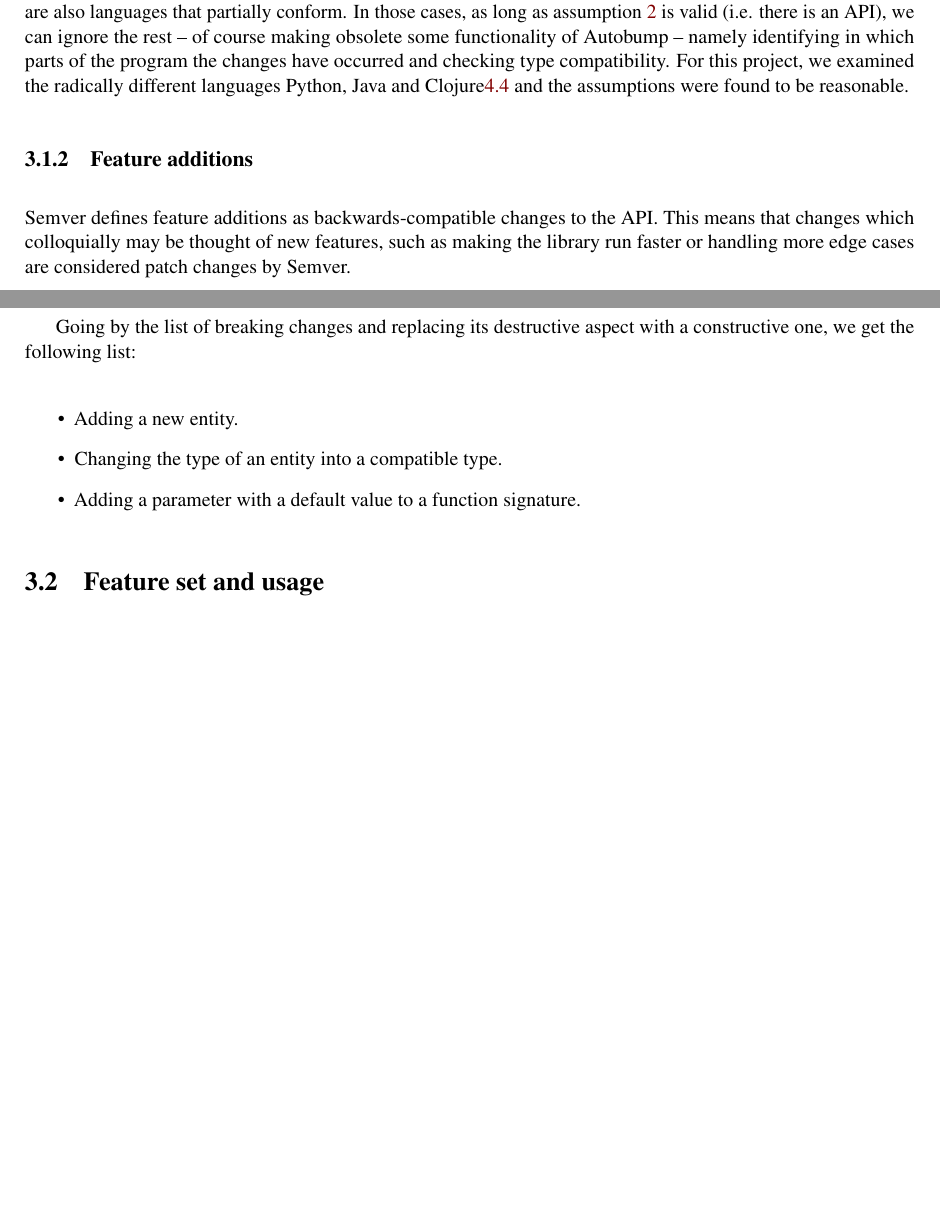
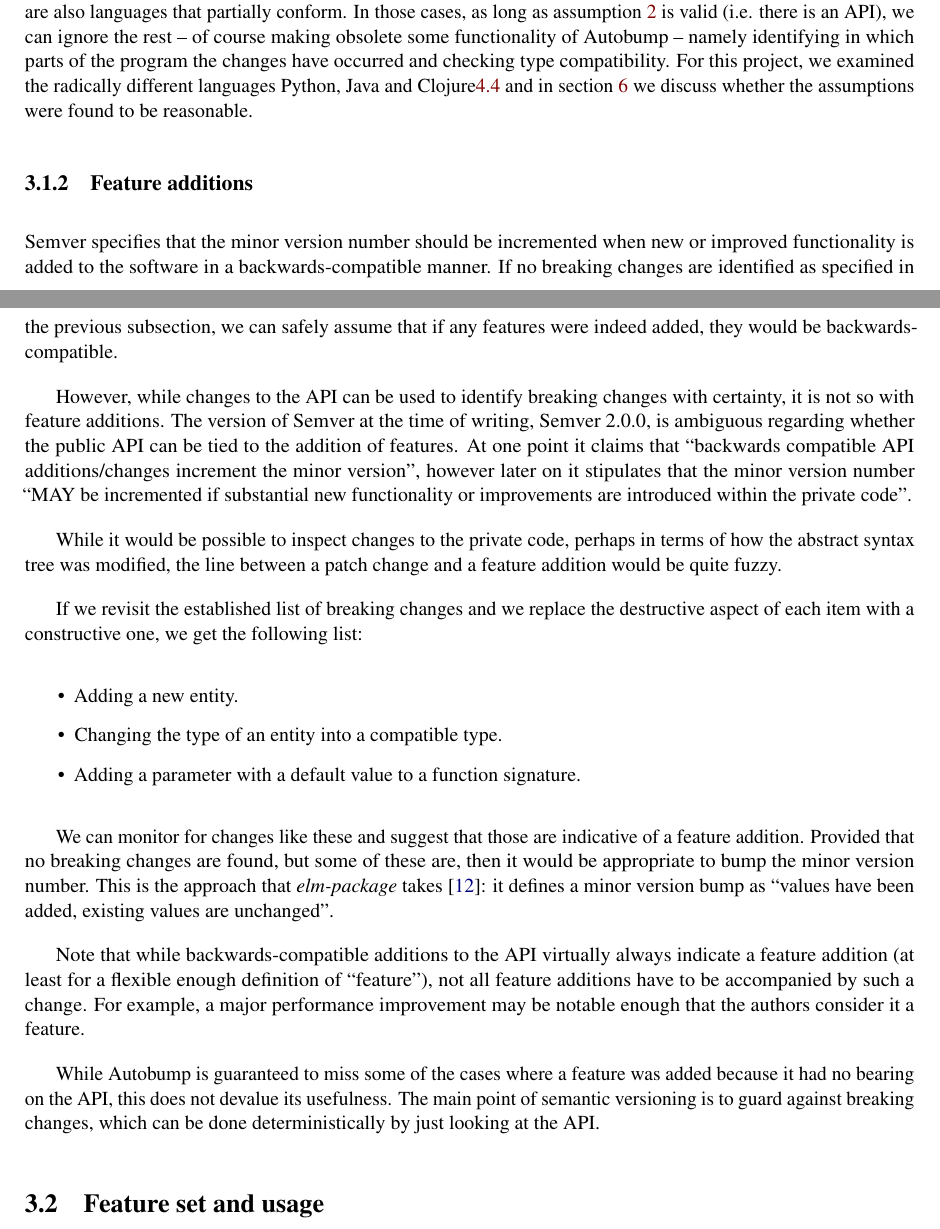
Before and after one commit to cshtarkov/autobump-dissertation, a LaTeX thesis (dissertation.tex): two parts of pages 14 and 15 of 42 before the commit and two parts of pages 14 and 15 of 43 after it, joined at a grey line, cut so that both start at the same text, the shorter picture padded with empty space. Compiled offline with pdfLaTeX.

Commit message:
Discuss feature additions

```diff
--- a/dissertation.tex
+++ b/dissertation.tex
@@ -647,29 +647,63 @@ there is an API), we can ignore the rest -- of course making obsolete
 some functionality of Autobump -- namely identifying in which parts of
 the program the changes have occurred and checking type compatibility.
 For this project, we examined the radically different languages
-Python, Java and Clojure\ref{LanguageHandlers} and the assumptions
-were found to be reasonable.
+Python, Java and Clojure\ref{LanguageHandlers} and in section
+\ref{Evaluation} we discuss whether the assumptions were found to be
+reasonable.
 
 \subsection{Feature additions}
 
-% TODO: Unable to identify feature addition if the API hasn't changed.
-
-% TODO: "It MAY be incremented if substantial new functionality or
-% improvements are introduced within the private code."
-
-Semver defines feature additions as backwards-compatible changes to
-the API. This means that changes which colloquially may be thought of
-new features, such as making the library run faster or handling more
-edge cases are considered patch changes by Semver.
-
-Going by the list of breaking changes and replacing its destructive
-aspect with a constructive one, we get the following list:
+Semver specifies that the minor version number should be incremented
+when new or improved functionality is added to the software in a
+backwards-compatible manner. If no breaking changes are identified as
+specified in the previous subsection, we can safely assume that if any
+features were indeed added, they would be backwards-compatible.
+
+However, while changes to the API can be used to identify breaking
+changes with certainty, it is not so with feature additions. The
+version of Semver at the time of writing, Semver 2.0.0, is ambiguous
+regarding whether the public API can be tied to the addition of
+features. At one point it claims that ``backwards compatible API
+additions/changes increment the minor version'', however later on it
+stipulates that the minor version number ``MAY be incremented if
+substantial new functionality or improvements are introduced within
+the private code''.
+
+While it would be possible to inspect changes to the private code,
+perhaps in terms of how the abstract syntax tree was modified, the
+line between a patch change and a feature addition would be quite
+fuzzy.
+
+If we revisit the established list of breaking changes and we replace
+the destructive aspect of each item with a constructive one, we get
+the following list:
 
 \begin{itemize}
 \item Adding a new entity.
 \item Changing the type of an entity into a compatible type.
 \item Adding a parameter with a default value to a function signature.
 \end{itemize}
+
+We can monitor for changes like these and suggest that those are
+indicative of a feature addition. Provided that no breaking changes
+are found, but some of these are, then it would be appropriate to bump
+the minor version number. This is the approach that
+\textit{elm-package} takes \cite{ElmPackageVR}: it defines a minor
+version bump as ``values have been added, existing values are
+unchanged''.
+
+Note that while backwards-compatible additions to the API virtually
+always indicate a feature addition (at least for a flexible enough
+definition of ``feature''), not all feature additions have to be
+accompanied by such a change. For example, a major performance
+improvement may be notable enough that the authors consider it a
+feature.
+
+While Autobump is guaranteed to miss some of the cases where a feature
+was added because it had no bearing on the API, this does not devalue
+its usefulness. The main point of semantic versioning is to guard
+against breaking changes, which can be done deterministically by just
+looking at the API.
 
 \section{Feature set and usage}
 
```
Also changed, not shown: dissertation.tex (3 more changed lines).
